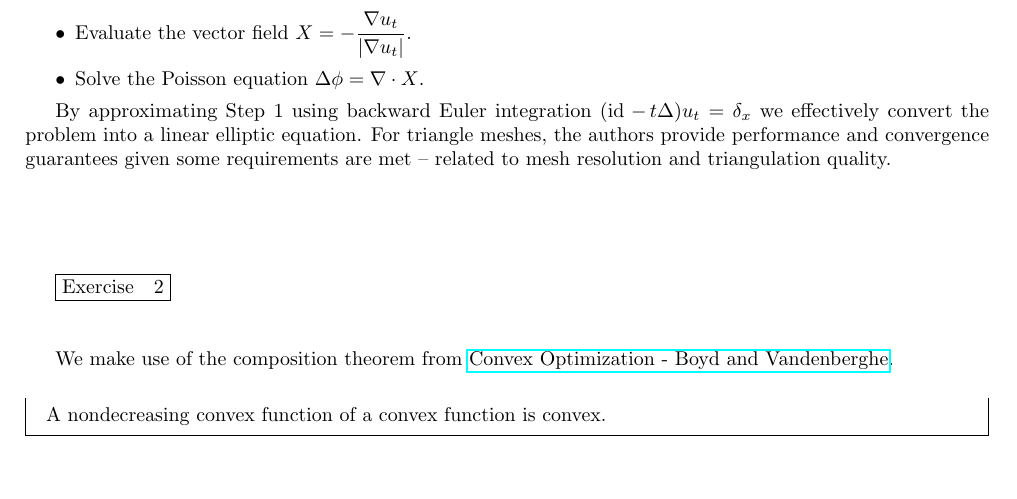
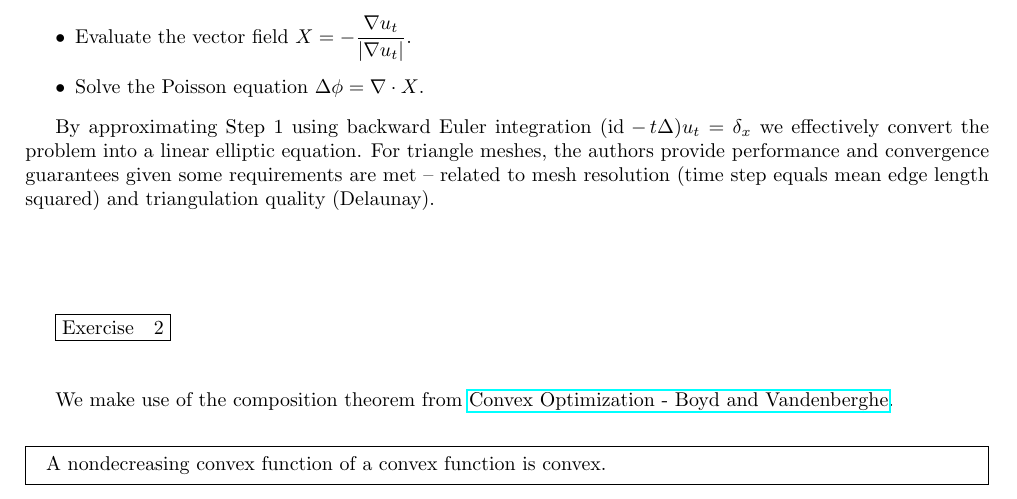
Before and after one commit to nirajvenkat/ddg-nv, a LaTeX problem sheet (ddg-exercises-written/assignment5/assign5.tex): part of page 1 of 3 before the commit and part of page 1 of 4 after it, cut so that both start at the same text, the shorter picture padded with empty space. Compiled offline with pdfLaTeX.

Commit message:
A5 written
Clarified requirements

```diff
--- a/ddg-exercises-written/assignment5/assign5.tex
+++ b/ddg-exercises-written/assignment5/assign5.tex
@@ -117,7 +117,7 @@ to define is the gradient, divergence and Laplacian. The algorithm works as foll
 
 By approximating Step 1 using backward Euler integration $(\id \,-\, t\Delta)u_t = \delta_x$ we effectively convert the problem into a
 linear elliptic equation. For triangle meshes, the authors provide performance and convergence guarantees given some requirements are met --
-related to mesh resolution and triangulation quality.
+related to mesh resolution (time step equals mean edge length squared) and triangulation quality (Delaunay).
 
 
 \vspace{1.8cm}
```
Also changed, not shown: ddg-exercises-written/assignment5/assign5.pdf.
